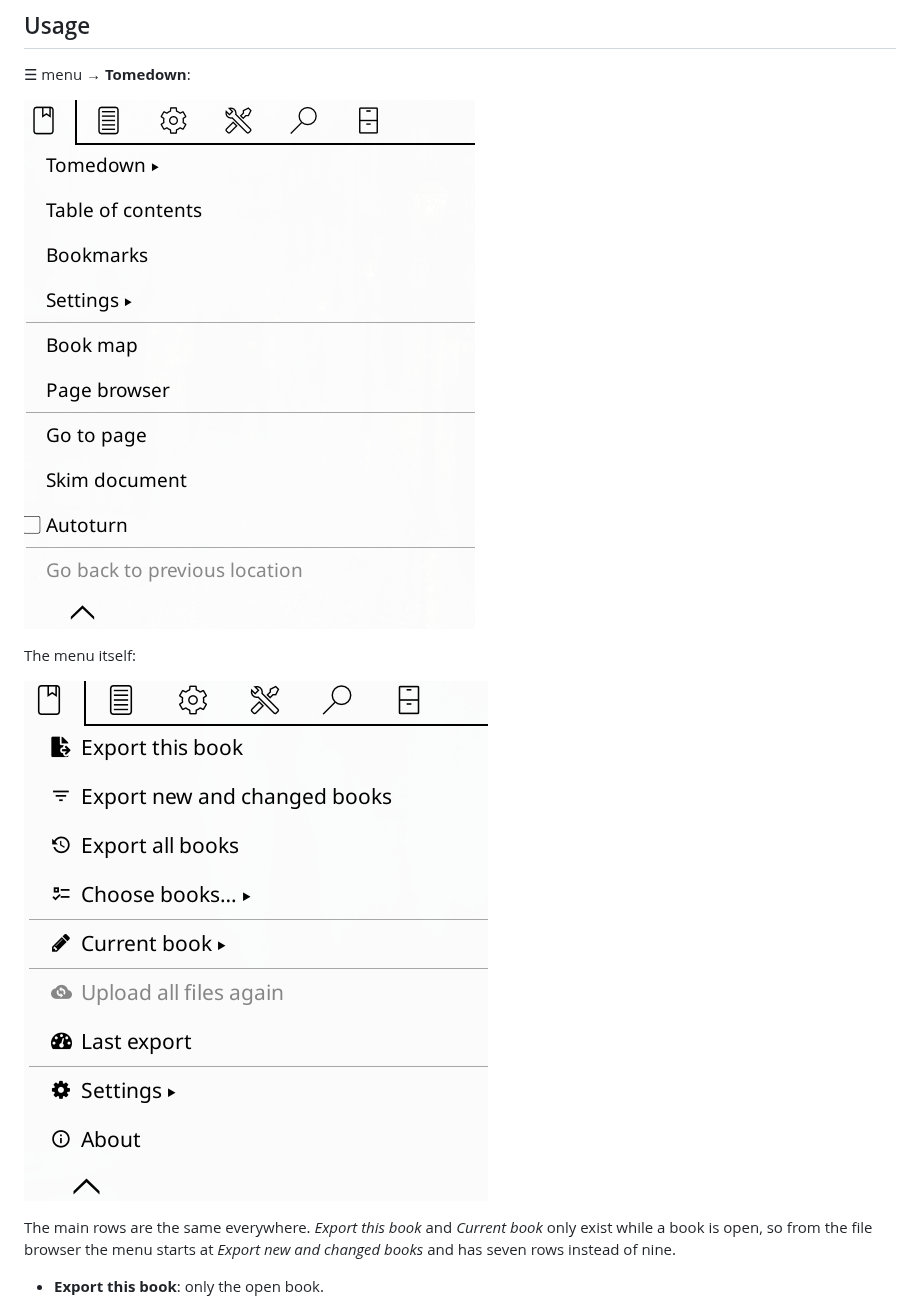
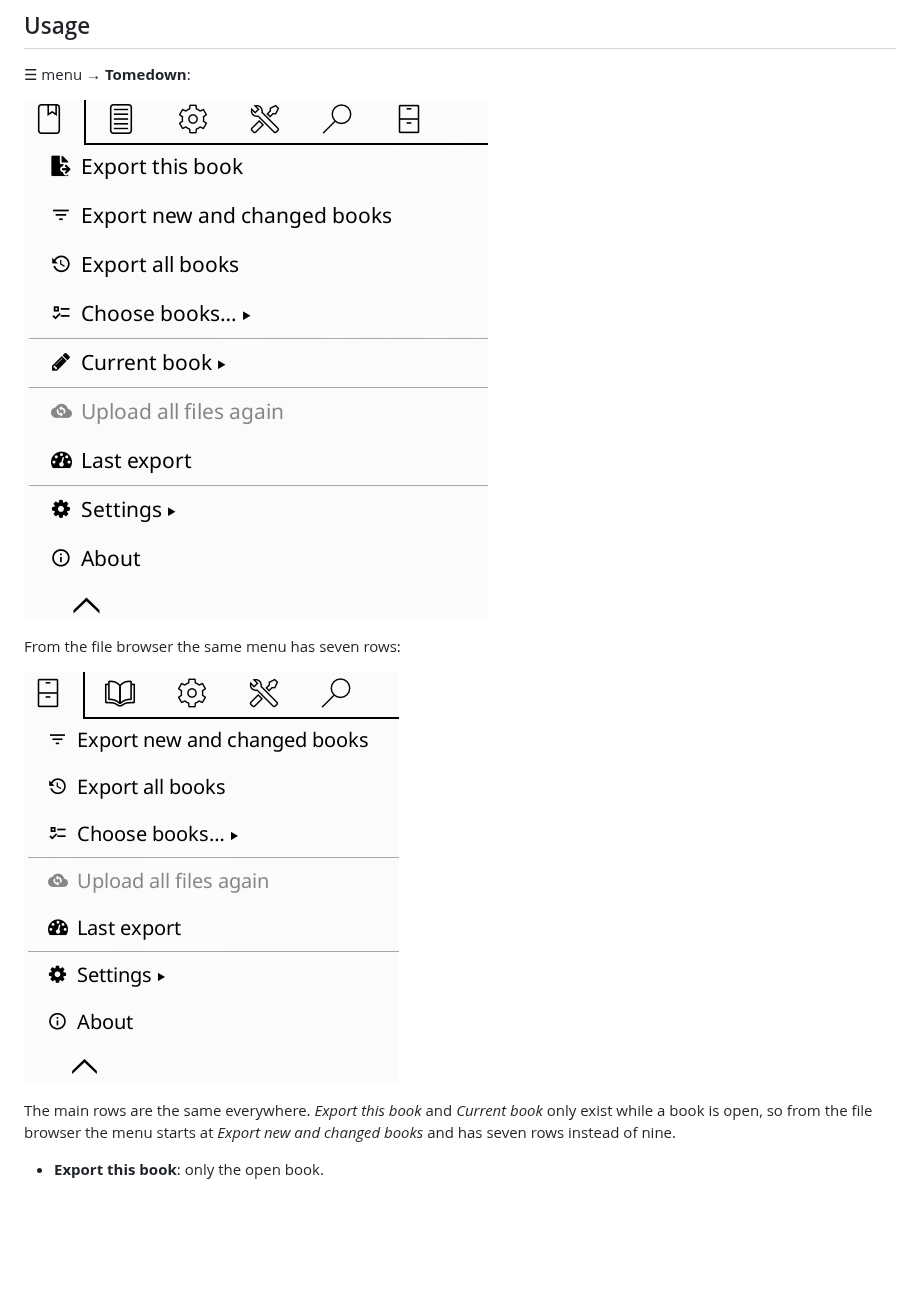
Before and after one commit to imanubdesigner/tomedown.koplugin, a Markdown page: README.codeberg.md, the part around one of its changes. Rendered like a GitHub page; blank space fills up the shorter version.

```diff
--- a/README.codeberg.md
+++ b/README.codeberg.md
@@ -308,11 +308,11 @@ settings keys are never renamed.
 
 ☰ menu → **Tomedown**:
 
-![Tomedown in KOReader's menu, with a book open](assets/menu/reader/tomedown_reader_menu.png)
+![The Tomedown menu with a book open](assets/menu/reader/tomedown_reader_menu_1_1.png)
 
-The menu itself:
+From the file browser the same menu has seven rows:
 
-![The Tomedown menu with a book open](assets/menu/reader/tomedown_reader_menu_1_1.png)
+![The Tomedown menu in the file browser](assets/menu/reader/tomedown_reader_new_menu.png)
 
 The main rows are the same everywhere. *Export this book* and *Current
 book* only exist while a book is open, so from the file browser the menu
```
Also changed, not shown: other parts of README.codeberg.md (+1 -1 lines), README.md (+4 -4 lines), assets/menu/tomedown-1.1.0-menus.gif (added).
